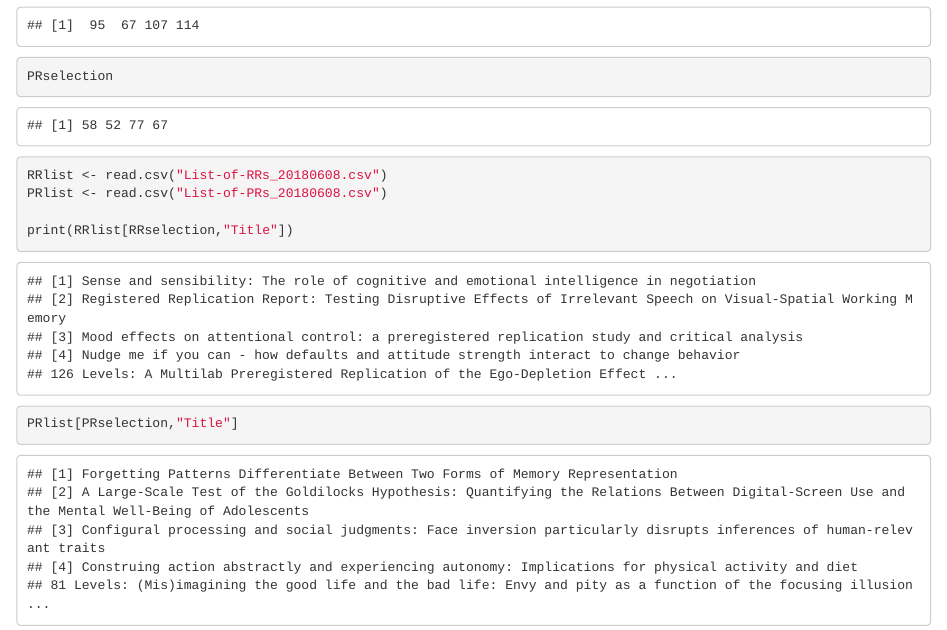
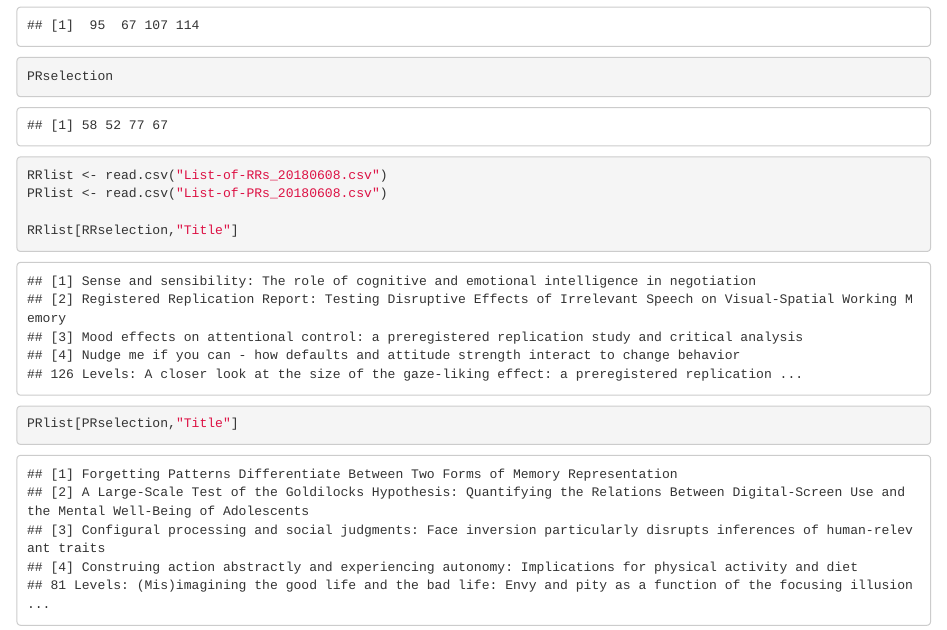
Before and after one commit to amscheel/AssessingRRs, an R Markdown document (piloting_logbook.Rmd): the page in a window 1100 px wide, from 730 px down. The pictures show the output file piloting_logbook.html that the author committed with the source, opened offline.

Commit message:
tiny clean-up of Rmd file

````diff
--- a/piloting_logbook.Rmd
+++ b/piloting_logbook.Rmd
@@ -40,6 +40,6 @@ PRselection
 RRlist <- read.csv("List-of-RRs_20180608.csv")
 PRlist <- read.csv("List-of-PRs_20180608.csv")
 
-print(RRlist[RRselection,"Title"])
+RRlist[RRselection,"Title"]
 PRlist[PRselection,"Title"]
 ```
````
Also changed, not shown: piloting_logbook.html, piloting_logbook.pdf (added), 1 other file.
